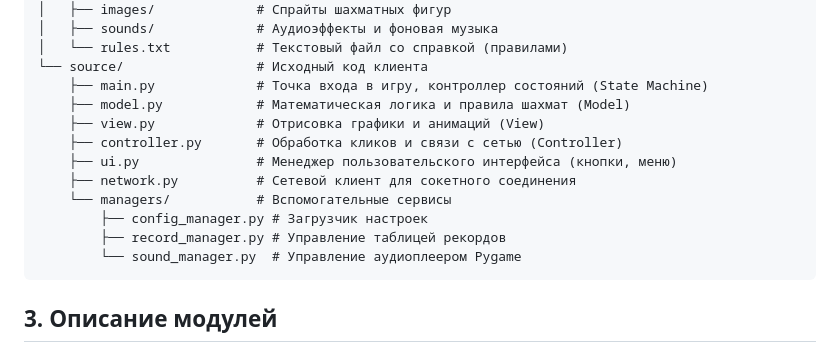
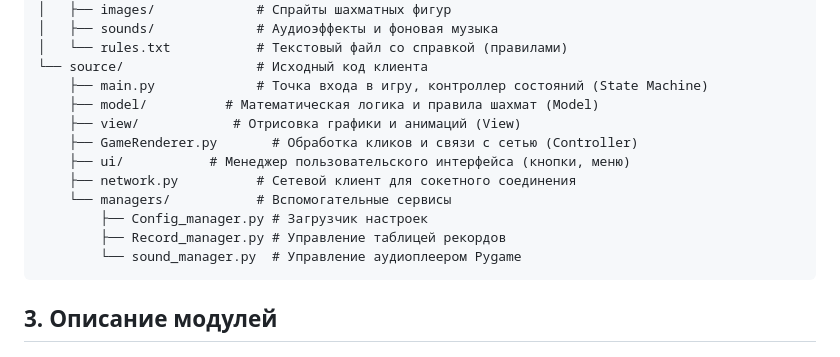
Before and after one commit to KNM06/ppois2, a Markdown page: lab3/README.md, the part around the change. Rendered like a GitHub page.

````diff
--- a/lab3/README.md
+++ b/lab3/README.md
@@ -21,14 +21,14 @@ Lab3/
 │   └── rules.txt           # Текстовый файл со справкой (правилами)
 └── source/                 # Исходный код клиента
     ├── main.py             # Точка входа в игру, контроллер состояний (State Machine)
-    ├── model.py            # Математическая логика и правила шахмат (Model)
-    ├── view.py             # Отрисовка графики и анимаций (View)
-    ├── controller.py       # Обработка кликов и связи с сетью (Controller)
-    ├── ui.py               # Менеджер пользовательского интерфейса (кнопки, меню)
+    ├── model/          # Математическая логика и правила шахмат (Model)
+    ├── view/            # Отрисовка графики и анимаций (View)
+    ├── GameRenderer.py       # Обработка кликов и связи с сетью (Controller)
+    ├── ui/           # Менеджер пользовательского интерфейса (кнопки, меню)
     ├── network.py          # Сетевой клиент для сокетного соединения
     └── managers/           # Вспомогательные сервисы
-        ├── config_manager.py # Загрузчик настроек
-        ├── record_manager.py # Управление таблицей рекордов
+        ├── Config_manager.py # Загрузчик настроек
+        ├── Record_manager.py # Управление таблицей рекордов
         └── sound_manager.py  # Управление аудиоплеером Pygame
 ```
 
````
